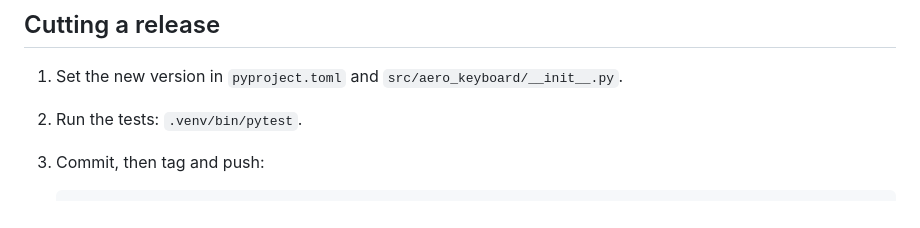
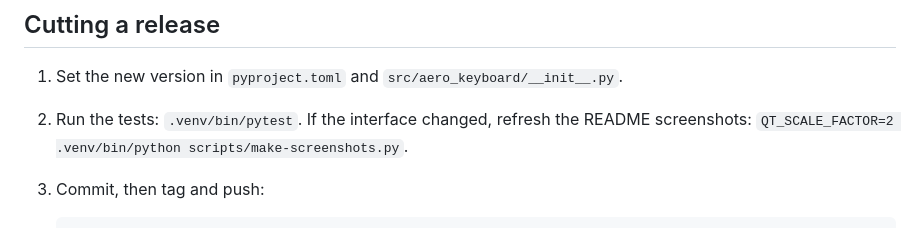
Before and after one commit to kulunkilabs/aero-kbd, a Markdown page: docs/RELEASING.md, the part around the change. GitHub-like rendering.

````diff
--- a/docs/RELEASING.md
+++ b/docs/RELEASING.md
@@ -16,6 +16,8 @@ release of the same package, never as a separate per-model build.
 
 1. Set the new version in `pyproject.toml` and `src/aero_keyboard/__init__.py`.
 2. Run the tests: `.venv/bin/pytest`.
+   If the interface changed, refresh the README screenshots:
+   `QT_SCALE_FACTOR=2 .venv/bin/python scripts/make-screenshots.py`.
 3. Commit, then tag and push:
 
    ```bash
````
Also changed, not shown: README.md (+13 -0 lines), docs/screenshots/about-dark.png (added), docs/screenshots/about-light.png (added), docs/screenshots/device-dark.png (added), docs/screenshots/device-light.png (added), docs/screenshots/lighting-dark.png (added), docs/screenshots/lighting-light.png (added), 1 other file.
